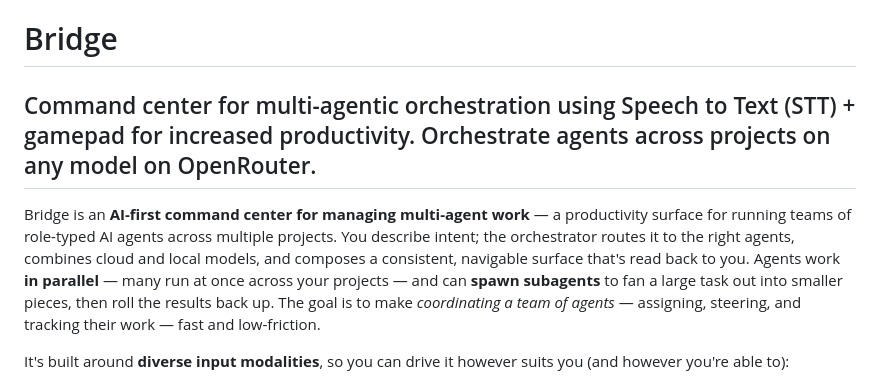
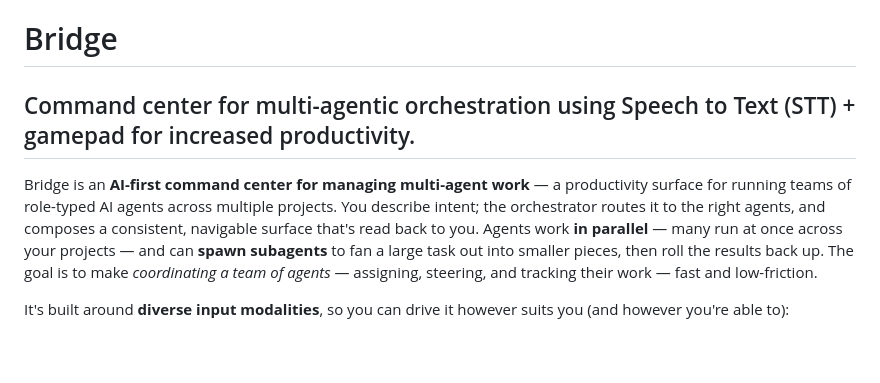
Before and after one commit to machinarii/bridge, a Markdown page: README.md, the part around the change. Rendered like a GitHub page; blank space fills up the shorter version.

Commit message:
README: tighten the tagline line
Co-Authored-By: Claude Opus 4.8 (1M context) <noreply@anthropic.com>

```diff
--- a/README.md
+++ b/README.md
@@ -1,8 +1,8 @@
 # Bridge
 
-## Command center for multi-agentic orchestration using Speech to Text (STT) + gamepad for increased productivity. Orchestrate agents across projects on any model on OpenRouter.
+## Command center for multi-agentic orchestration using Speech to Text (STT) + gamepad for increased productivity.
 
-Bridge is an **AI-first command center for managing multi-agent work** — a productivity surface for running teams of role-typed AI agents across multiple projects. You describe intent; the orchestrator routes it to the right agents, combines cloud and local models, and composes a consistent, navigable surface that's read back to you. Agents work **in parallel** — many run at once across your projects — and can **spawn subagents** to fan a large task out into smaller pieces, then roll the results back up. The goal is to make *coordinating a team of agents* — assigning, steering, and tracking their work — fast and low-friction.
+Bridge is an **AI-first command center for managing multi-agent work** — a productivity surface for running teams of role-typed AI agents across multiple projects. You describe intent; the orchestrator routes it to the right agents, and composes a consistent, navigable surface that's read back to you. Agents work **in parallel** — many run at once across your projects — and can **spawn subagents** to fan a large task out into smaller pieces, then roll the results back up. The goal is to make *coordinating a team of agents* — assigning, steering, and tracking their work — fast and low-friction.
 
 It's built around **diverse input modalities**, so you can drive it however suits you (and however you're able to):
 
```
